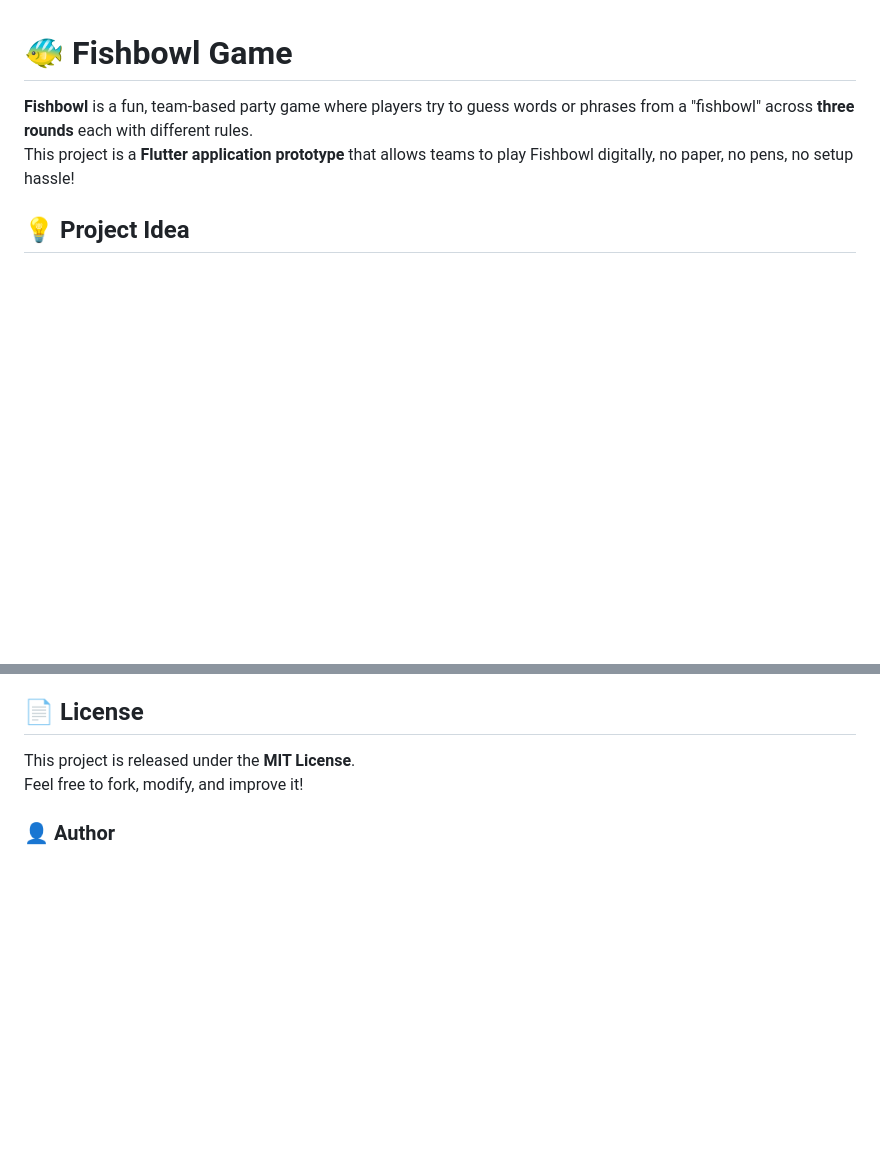
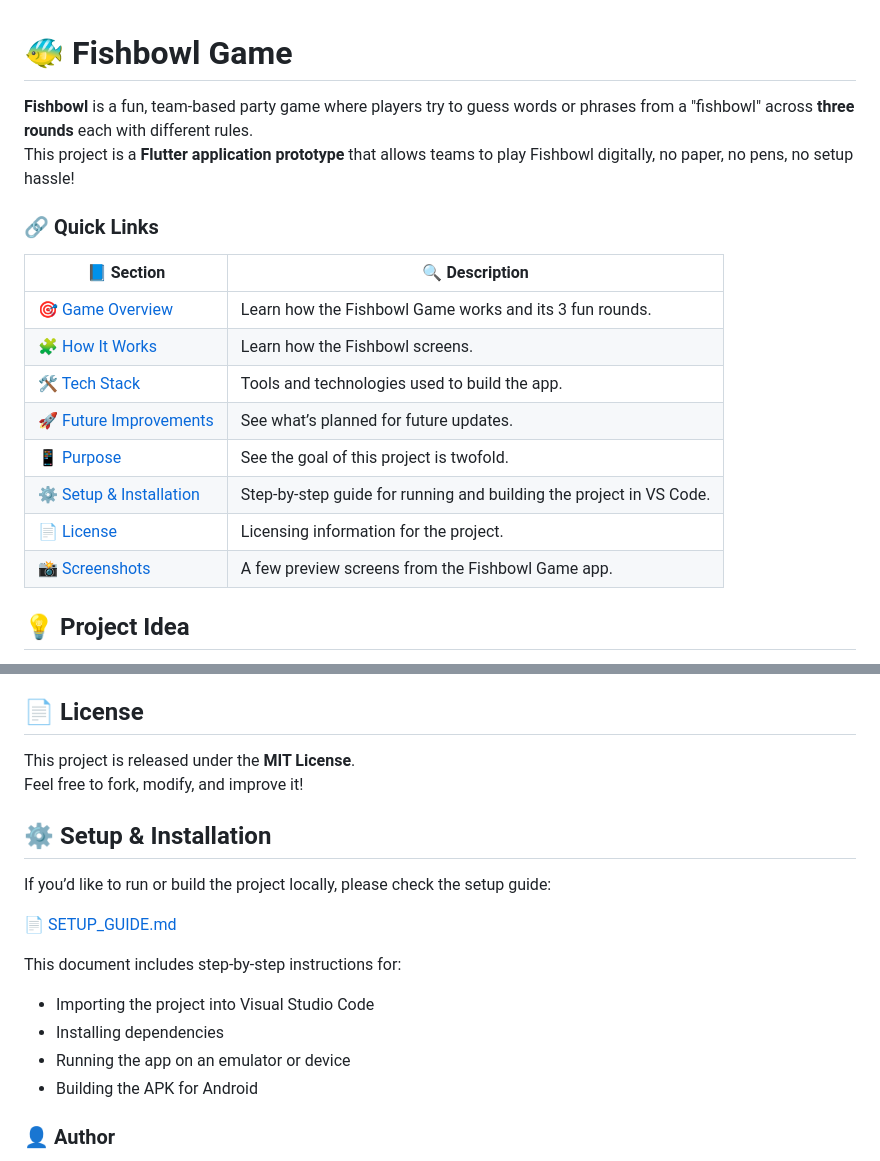
Before and after one commit to andrejrs/fishbowl-game-flutter, a Markdown page: README.md, 2 parts joined by grey strips. Rendered like a GitHub page; blank space fills up the shorter version.

Commit message:
Setup guide has been added

```diff
--- a/README.md
+++ b/README.md
@@ -2,6 +2,19 @@
 
 **Fishbowl** is a fun, team-based party game where players try to guess words or phrases from a "fishbowl" across **three rounds** each with different rules.
 This project is a **Flutter application prototype** that allows teams to play Fishbowl digitally, no paper, no pens, no setup hassle!
+
+### 🔗 Quick Links
+
+| 📘 Section | 🔍 Description |
+|-------------|----------------|
+| [🎯 Game Overview](#-game-overview) | Learn how the Fishbowl Game works and its 3 fun rounds. |
+| [🧩 How It Works](#-how-it-works) | Learn how the Fishbowl screens. |
+| [🛠️ Tech Stack](#️-tech-stack) | Tools and technologies used to build the app. |
+| [🚀 Future Improvements](#-future-improvements) | See what’s planned for future updates. |
+| [📱 Purpose](#-purpose) | See the goal of this project is twofold. |
+| [⚙️ Setup & Installation](./SETUP_GUIDE.md) | Step-by-step guide for running and building the project in VS Code. |
+| [📄 License](#-license) | Licensing information for the project. |
+| [📸 Screenshots](#-screenshots) | A few preview screens from the Fishbowl Game app. |
 
 ## 💡 Project Idea
 
@@ -102,6 +115,17 @@ Together, we can make *Fishbowl Game* a fun and polished app for everyone to enj
 This project is released under the **MIT License**.
 Feel free to fork, modify, and improve it!
 
+## ⚙️ Setup & Installation
+
+If you’d like to run or build the project locally, please check the setup guide:
+
+📄 [SETUP_GUIDE.md](./SETUP_GUIDE.md)
+
+This document includes step-by-step instructions for:
+- Importing the project into Visual Studio Code
+- Installing dependencies
+- Running the app on an emulator or device
+- Building the APK for Android
 
 ### 👤 Author
 
```
Also changed, not shown: SETUP_GUIDE.md (added, +146 -0 lines).
